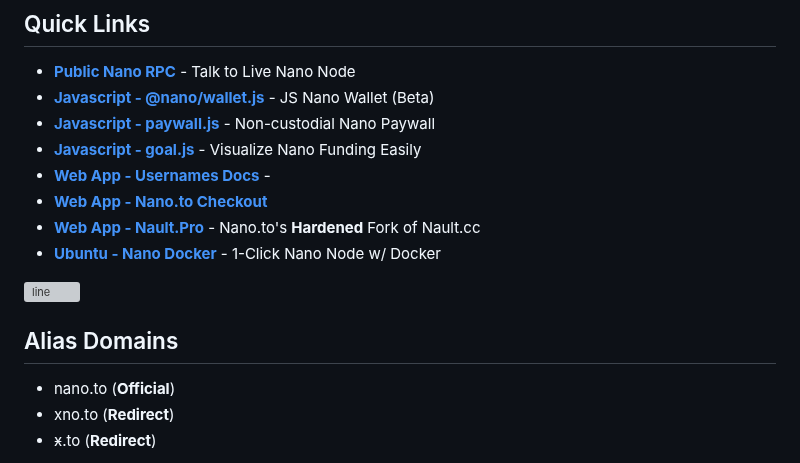
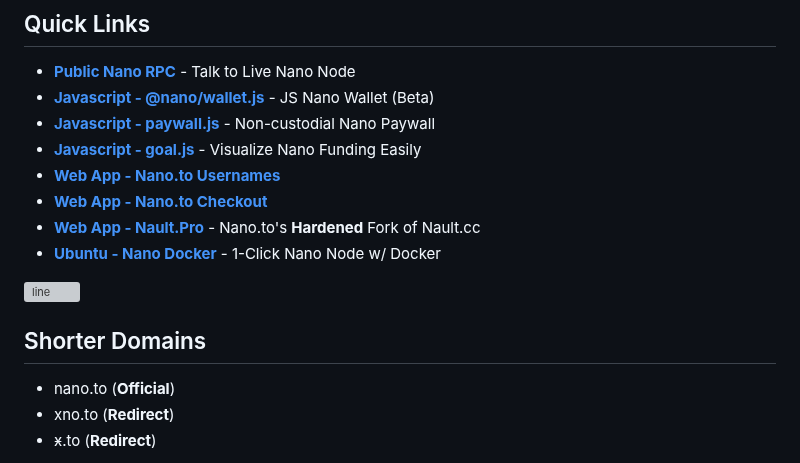
Before and after one commit to fwd/nano-to, a Markdown page: readme.md, the part around the change. Rendered like a GitHub page; grey boxes are pictures that could not be loaded.

```diff
--- a/readme.md
+++ b/readme.md
@@ -19,14 +19,14 @@
 - [**Javascript -  @nano/wallet.js**](https://github.com/fwd/nano-offline) - JS Nano Wallet (Beta)
 - [**Javascript -  paywall.js**](https://github.com/fwd/nano-wall) - Non-custodial Nano Paywall
 - [**Javascript - goal.js**](https://github.com/fwd/nano-goal) - Visualize Nano Funding Easily
-- [**Web App - Usernames Docs**](https://github.com/fwd/nano-to) -
+- [**Web App - Nano.to Usernames**](https://github.com/fwd/nano-to)
 - [**Web App - Nano.to Checkout**](https://docs.nano.to/checkout#getting-started)
 - [**Web App - Nault.Pro**](https://nault.pro) - Nano.to's **Hardened** Fork of Nault.cc
 - [**Ubuntu - Nano Docker**](https://github.com/fwd/nano-docker) - 1-Click Nano Node w/ Docker
 
 ![line](https://github.com/fwd/n2/raw/master/.github/line.png)
 
-## Alias Domains
+## Shorter Domains
 
 - nano.to (**Official**)
 - xno.to (**Redirect**)
```
